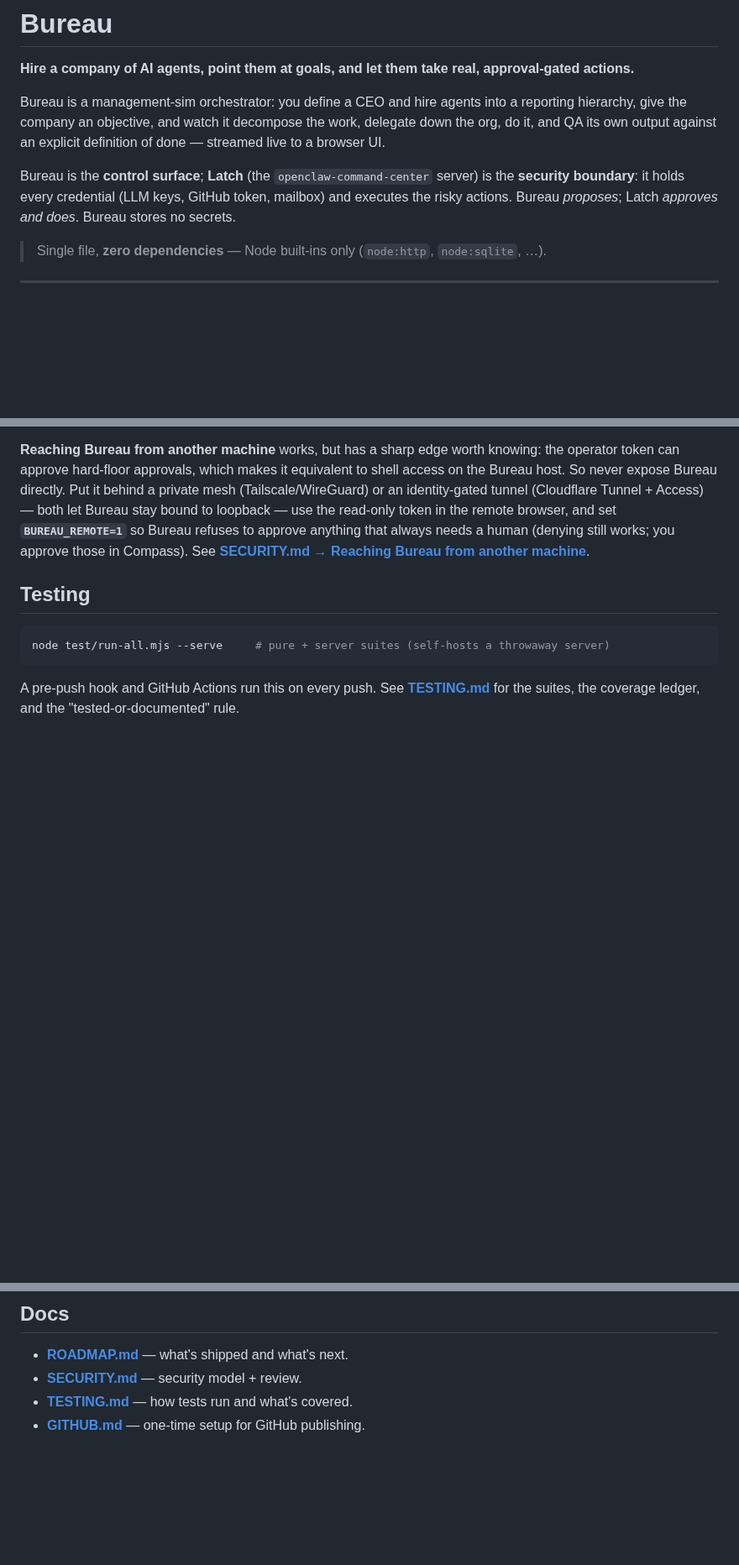
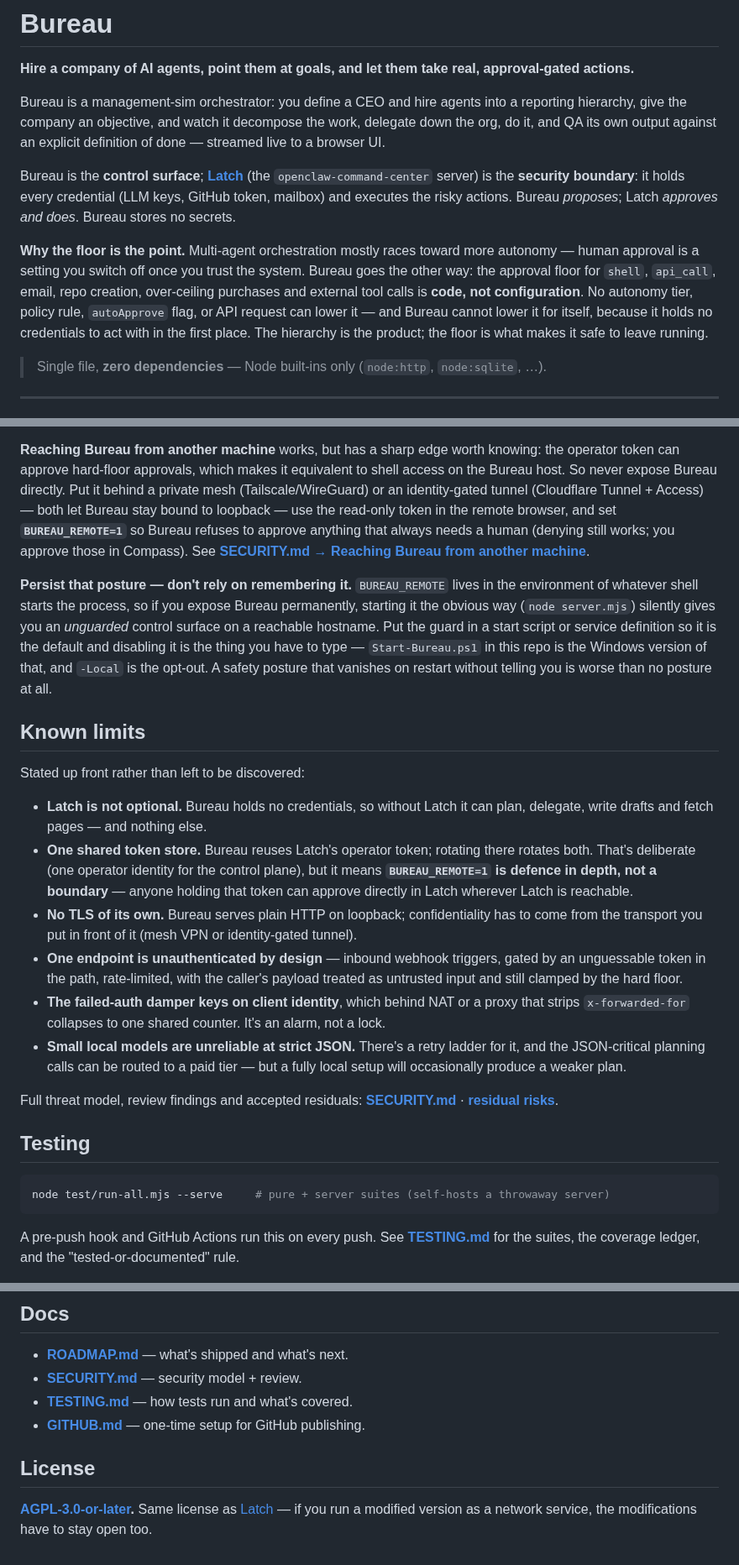
Before and after one commit to joergensentroels/Bureau, a Markdown page: README.md, 3 parts joined by grey strips. Shown at 84% size. Rendered like a GitHub page; blank space fills up the shorter version.

Commit message:
README: Latch was a hard requirement nobody could find
Latch is named six times as a prerequisite and was never linked once, under
its local directory name (openclaw-command-center) rather than its published
one — so a stranger who cloned Bureau could not obtain the one component it
does nothing real without, and searching the name in the README found nothing.

Also: state the differentiator instead of leaving it implicit (the approval
floor is code, not configuration, and Bureau cannot lower it for itself);
add a Known limits section so the shared token store, the absence of TLS,
the one unauthenticated endpoint and BUREAU_REMOTE-is-not-a-boundary are
read up front rather than discovered; carry the Start-Bureau.ps1 lesson into
the remote section, since a posture that lives only in a shell's environment
is the failure this repo keeps removing; and name the license, which the
README never mentioned despite AGPL-3.0 being the whole point of shipping it.

Docs only. Suite green (7 suites, 636 assertions), coverage audit clean.

Co-Authored-By: Claude Opus 5 <noreply@anthropic.com>

````diff
--- a/README.md
+++ b/README.md
@@ -6,9 +6,17 @@ Bureau is a management-sim orchestrator: you define a CEO and hire agents into a
 give the company an objective, and watch it decompose the work, delegate down the org, do it, and QA
 its own output against an explicit definition of done — streamed live to a browser UI.
 
-Bureau is the **control surface**; **Latch** (the `openclaw-command-center` server) is the **security
-boundary**: it holds every credential (LLM keys, GitHub token, mailbox) and executes the risky actions.
-Bureau *proposes*; Latch *approves and does*. Bureau stores no secrets.
+Bureau is the **control surface**; **[Latch](https://github.com/joergensentroels/Latch)** (the
+`openclaw-command-center` server) is the **security boundary**: it holds every credential (LLM keys,
+GitHub token, mailbox) and executes the risky actions. Bureau *proposes*; Latch *approves and does*.
+Bureau stores no secrets.
+
+**Why the floor is the point.** Multi-agent orchestration mostly races toward more autonomy — human
+approval is a setting you switch off once you trust the system. Bureau goes the other way: the approval
+floor for `shell`, `api_call`, email, repo creation, over-ceiling purchases and external tool calls is
+**code, not configuration**. No autonomy tier, policy rule, `autoApprove` flag, or API request can lower
+it — and Bureau cannot lower it for itself, because it holds no credentials to act with in the first
+place. The hierarchy is the product; the floor is what makes it safe to leave running.
 
 > Single file, **zero dependencies** — Node built-ins only (`node:http`, `node:sqlite`, …).
 
@@ -144,6 +154,37 @@ remote browser, and set **`BUREAU_REMOTE=1`** so Bureau refuses to approve anyth
 human (denying still works; you approve those in Compass). See
 **[SECURITY.md → Reaching Bureau from another machine](SECURITY.md#reaching-bureau-from-another-machine)**.
 
+**Persist that posture — don't rely on remembering it.** `BUREAU_REMOTE` lives in the environment of
+whatever shell starts the process, so if you expose Bureau permanently, starting it the obvious way
+(`node server.mjs`) silently gives you an *unguarded* control surface on a reachable hostname. Put the
+guard in a start script or service definition so it is the default and disabling it is the thing you have
+to type — `Start-Bureau.ps1` in this repo is the Windows version of that, and `-Local` is the opt-out.
+A safety posture that vanishes on restart without telling you is worse than no posture at all.
+
+## Known limits
+
+Stated up front rather than left to be discovered:
+
+- **Latch is not optional.** Bureau holds no credentials, so without Latch it can plan, delegate, write
+  drafts and fetch pages — and nothing else.
+- **One shared token store.** Bureau reuses Latch's operator token; rotating there rotates both. That's
+  deliberate (one operator identity for the control plane), but it means **`BUREAU_REMOTE=1` is defence in
+  depth, not a boundary** — anyone holding that token can approve directly in Latch wherever Latch is
+  reachable.
+- **No TLS of its own.** Bureau serves plain HTTP on loopback; confidentiality has to come from the
+  transport you put in front of it (mesh VPN or identity-gated tunnel).
+- **One endpoint is unauthenticated by design** — inbound webhook triggers, gated by an unguessable token
+  in the path, rate-limited, with the caller's payload treated as untrusted input and still clamped by the
+  hard floor.
+- **The failed-auth damper keys on client identity**, which behind NAT or a proxy that strips
+  `x-forwarded-for` collapses to one shared counter. It's an alarm, not a lock.
+- **Small local models are unreliable at strict JSON.** There's a retry ladder for it, and the
+  JSON-critical planning calls can be routed to a paid tier — but a fully local setup will occasionally
+  produce a weaker plan.
+
+Full threat model, review findings and accepted residuals:
+**[SECURITY.md](SECURITY.md)** · **[residual risks](SECURITY.md#residual-accepted)**.
+
 ## Testing
 
 ```sh
@@ -158,3 +199,8 @@ suites, the coverage ledger, and the "tested-or-documented" rule.
 - **[SECURITY.md](SECURITY.md)** — security model + review.
 - **[TESTING.md](TESTING.md)** — how tests run and what's covered.
 - **[GITHUB.md](GITHUB.md)** — one-time setup for GitHub publishing.
+
+## License
+
+**[AGPL-3.0-or-later](LICENSE).** Same license as [Latch](https://github.com/joergensentroels/Latch) —
+if you run a modified version as a network service, the modifications have to stay open too.
````
Also changed, not shown: other parts of README.md (+5 -3 lines).
